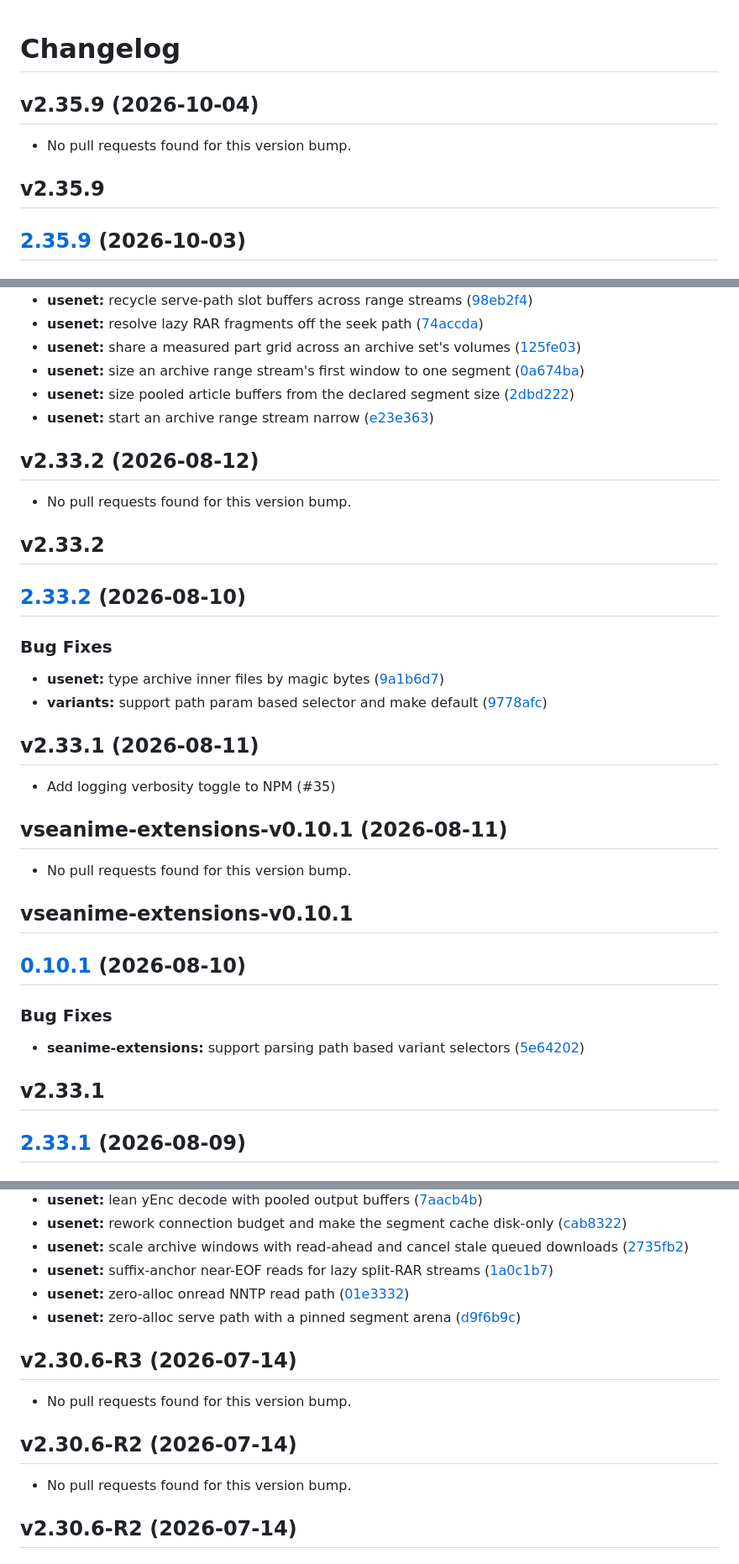
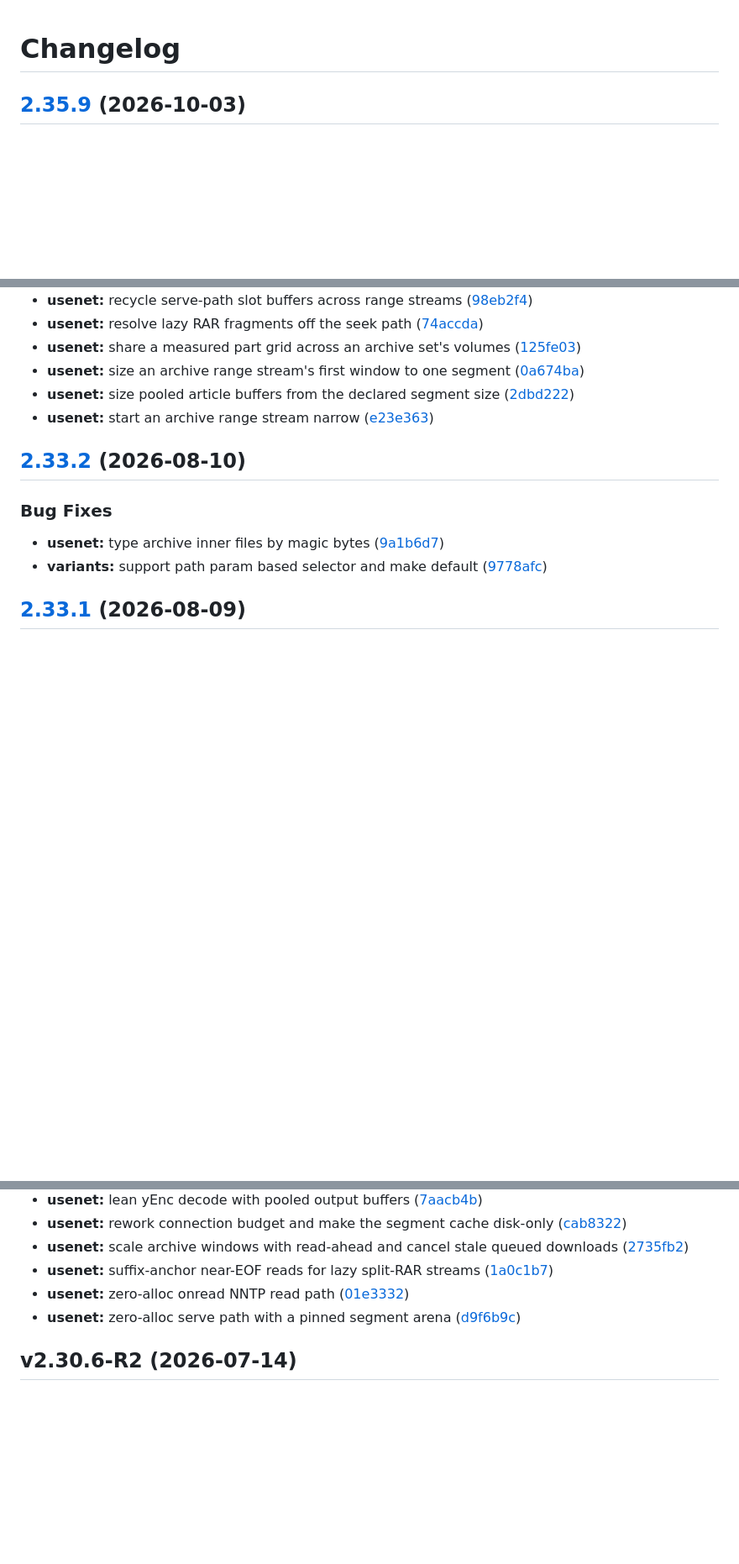
Before and after one commit to DCx91/ha-addons, a Markdown page: aiostreams/CHANGELOG.md, 3 parts joined by grey strips. Shown at 84% size. GitHub-like rendering; blank space fills up the shorter version.

```diff
--- a/aiostreams/CHANGELOG.md
+++ b/aiostreams/CHANGELOG.md
@@ -1,10 +1,4 @@
 # Changelog
-
-## v2.35.9 (2026-10-04)
-
-- No pull requests found for this version bump.
-## v2.35.9
-
 ## [2.35.9](https://github.com/Viren070/AIOStreams/compare/v2.35.8...v2.35.9) (2026-10-03)
 
 
@@ -723,11 +666,6 @@
 * **usenet:** start an archive range stream narrow ([e23e363](https://github.com/Viren070/AIOStreams/commit/e23e3636420646e70c2b72e06b989870f9979d21))
 
 
-## v2.33.2 (2026-08-12)
-
-- No pull requests found for this version bump.
-## v2.33.2
-
 ## [2.33.2](https://github.com/Viren070/AIOStreams/compare/v2.33.1...v2.33.2) (2026-08-10)
 
 
@@ -736,25 +674,6 @@
 * **usenet:** type archive inner files by magic bytes ([9a1b6d7](https://github.com/Viren070/AIOStreams/commit/9a1b6d7f4954dc38113153893c070580ecd1faef))
 * **variants:** support path param based selector and make default ([9778afc](https://github.com/Viren070/AIOStreams/commit/9778afcf07f2b994b226d69031caa454d5127aec))
 
-
-## v2.33.1 (2026-08-11)
-
-- Add logging verbosity toggle to NPM (#35)
-
-## vseanime-extensions-v0.10.1 (2026-08-11)
-
-- No pull requests found for this version bump.
-## vseanime-extensions-v0.10.1
-
-## [0.10.1](https://github.com/Viren070/AIOStreams/compare/seanime-extensions-v0.10.0...seanime-extensions-v0.10.1) (2026-08-10)
-
-
-### Bug Fixes
-
-* **seanime-extensions:** support parsing path based variant selectors ([5e64202](https://github.com/Viren070/AIOStreams/commit/5e642023d32502be032a2d5602b62dcd2022ae75))
-
-
-## v2.33.1
 
 ## [2.33.1](https://github.com/Viren070/AIOStreams/compare/v2.33.0...v2.33.1) (2026-08-09)
 
@@ -1125,12 +1044,6 @@
 * **usenet:** zero-alloc serve path with a pinned segment arena ([d9f6b9c](https://github.com/Viren070/AIOStreams/commit/d9f6b9ca4b8d2b4e7eb1b0611f94cb1f0a078956))
 
 
-## v2.30.6-R3 (2026-07-14)
-
-- No pull requests found for this version bump.
-## v2.30.6-R2 (2026-07-14)
-
-- No pull requests found for this version bump.
 ## v2.30.6-R2 (2026-07-14)
 
 ### Changed
```
Also changed, not shown: other parts of aiostreams/CHANGELOG.md (+34 -85 lines).
